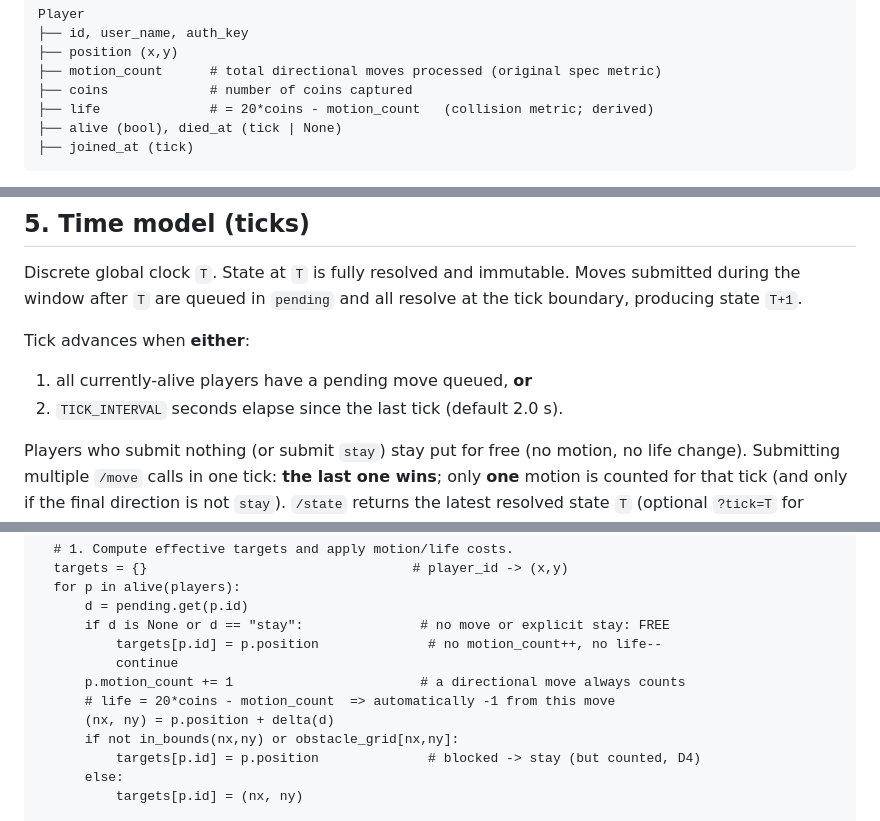
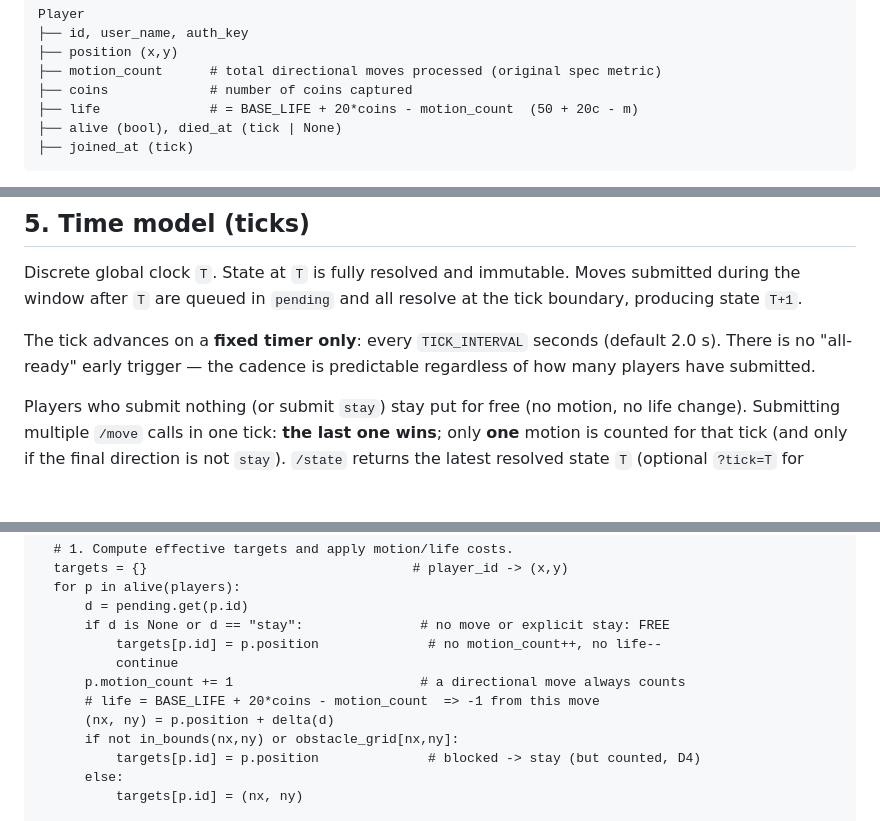
Before and after one commit to fcladera/maze-hunt-game, a Markdown page: SERVER.md, 3 parts joined by grey strips. GitHub-like rendering; blank space fills up the shorter version.

````diff
--- a/SERVER.md
+++ b/SERVER.md
@@ -67,7 +69,7 @@ Player
 ├── position (x,y)
 ├── motion_count      # total directional moves processed (original spec metric)
 ├── coins             # number of coins captured
-├── life              # = 20*coins - motion_count   (collision metric; derived)
+├── life              # = BASE_LIFE + 20*coins - motion_count  (50 + 20c - m)
 ├── alive (bool), died_at (tick | None)
 ├── joined_at (tick)
 ```
@@ -152,9 +154,9 @@ Discrete global clock `T`. State at `T` is fully resolved and immutable. Moves
 submitted during the window after `T` are queued in `pending` and all resolve
 at the tick boundary, producing state `T+1`.
 
-Tick advances when **either**:
-1. all currently-alive players have a pending move queued, **or**
-2. `TICK_INTERVAL` seconds elapse since the last tick (default 2.0 s).
+The tick advances on a **fixed timer only**: every `TICK_INTERVAL` seconds
+(default 2.0 s). There is no "all-ready" early trigger — the cadence is
+predictable regardless of how many players have submitted.
 
 Players who submit nothing (or submit `stay`) stay put for free (no motion,
 no life change). Submitting multiple `/move` calls in one tick: **the last one
@@ -181,7 +183,7 @@ resolve_tick():
           targets[p.id] = p.position              # no motion_count++, no life--
           continue
       p.motion_count += 1                        # a directional move always counts
-      # life = 20*coins - motion_count  => automatically -1 from this move
+      # life = BASE_LIFE + 20*coins - motion_count  => -1 from this move
       (nx, ny) = p.position + delta(d)
       if not in_bounds(nx,ny) or obstacle_grid[nx,ny]:
           targets[p.id] = p.position              # blocked -> stay (but counted, D4)
````
Also changed, not shown: other parts of SERVER.md (+46 -51 lines), PLAYER_INSTRUCTIONS.md (+28 -28 lines).
